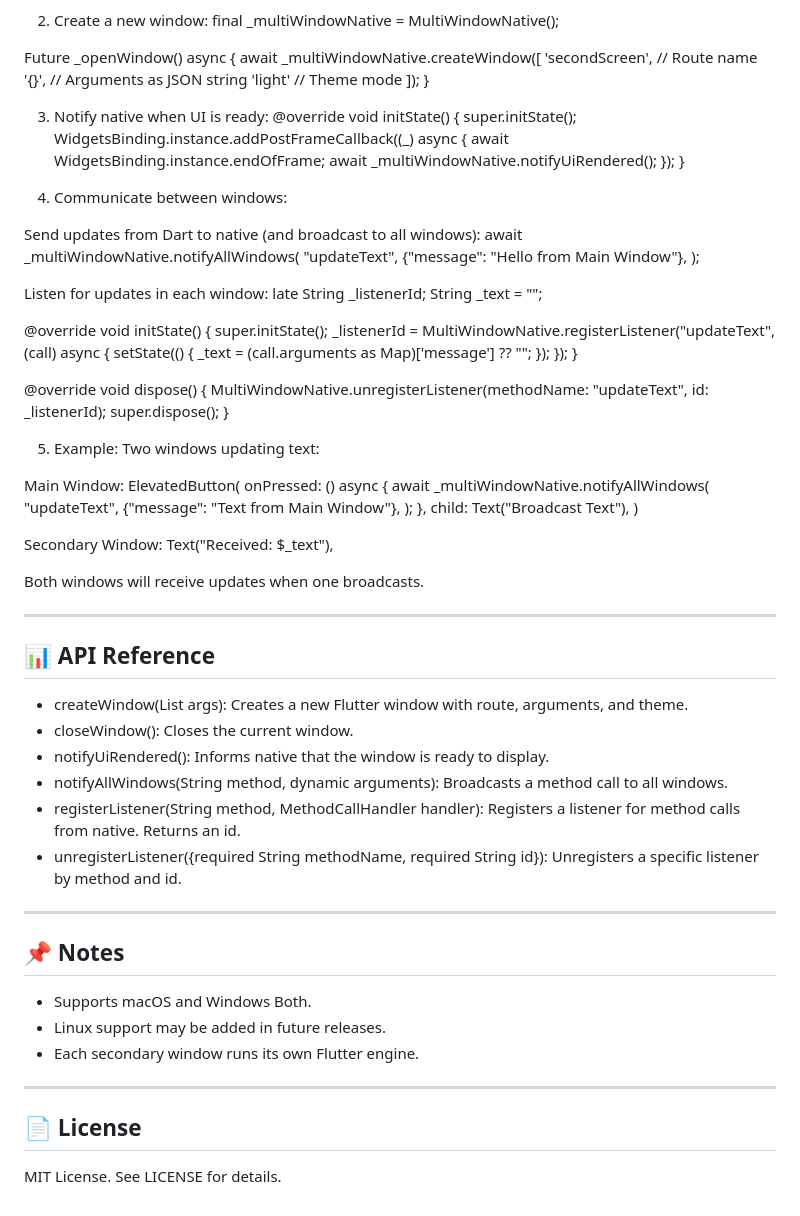
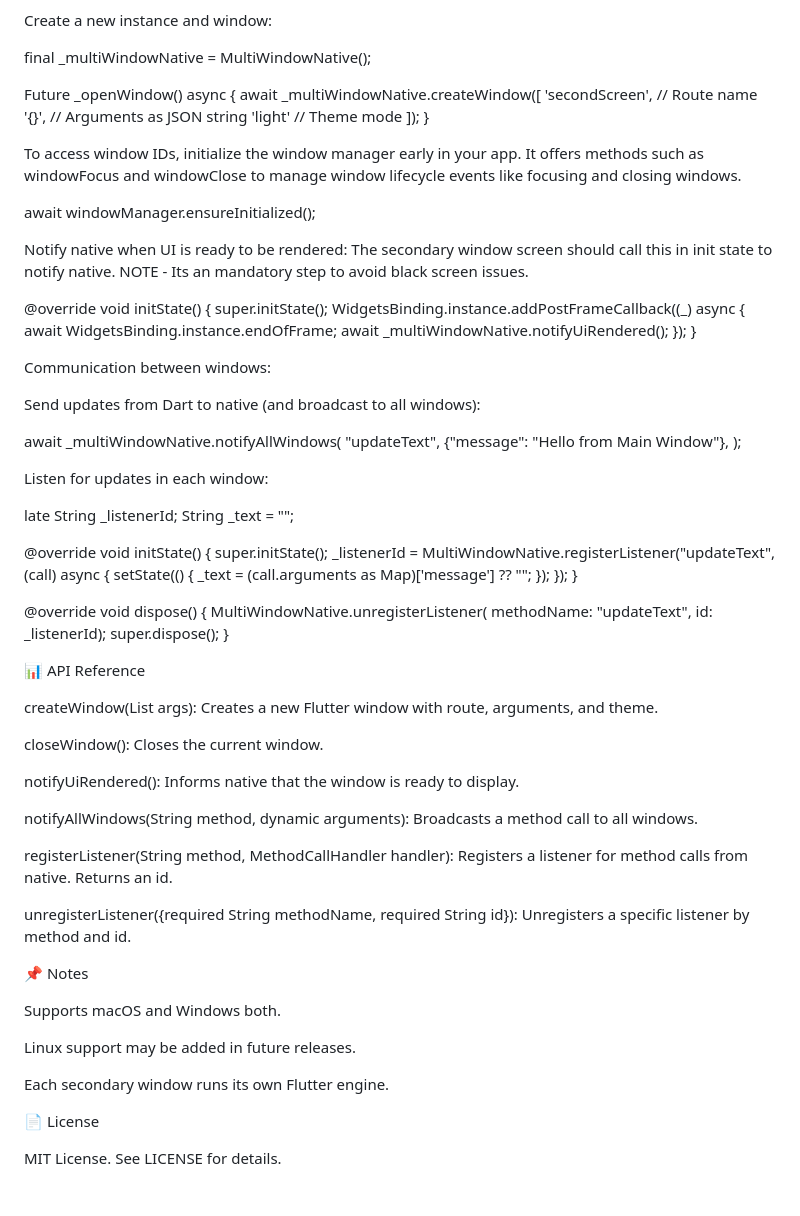
Before and after one commit to Swatimishra8/multi_window_native, a Markdown page: README.md, the part around one of its changes. Drawn GitHub-style.

```diff
--- a/README.md
+++ b/README.md
@@ -40,17 +52,25 @@ No extra setup required. The plugin will automatically:
 import 'package:multi_window_native/multi_window_native.dart';
 
-2. Create a new window:
+Create a new instance and window:
+
 final _multiWindowNative = MultiWindowNative();
 
 Future<void> _openWindow() async {
   await _multiWindowNative.createWindow([
     'secondScreen', // Route name
-    '{}',           // Arguments as JSON string
-    'light'         // Theme mode
+    '{}', // Arguments as JSON string
+    'light' // Theme mode
   ]);
 }
 
-3. Notify native when UI is ready:
+To access window IDs, initialize the window manager early in your app. It offers methods such as windowFocus and windowClose to manage window lifecycle events like focusing and closing windows.
+
+await windowManager.ensureInitialized();
+
+Notify native when UI is ready to be rendered:
+The secondary window screen should call this in init state to notify native.
+NOTE - Its an mandatory step to avoid black screen issues.
+
 @override
 void initState() {
   super.initState();
@@ -60,15 +80,17 @@ void initState() {
   });
 }
 
-4. Communicate between windows:
+Communication between windows:
 
 Send updates from Dart to native (and broadcast to all windows):
+
 await _multiWindowNative.notifyAllWindows(
   "updateText",
   {"message": "Hello from Main Window"},
 );
 
 Listen for updates in each window:
+
 late String _listenerId;
 String _text = "";
 
@@ -84,46 +106,33 @@ void initState() {
 
 @override
 void dispose() {
-  MultiWindowNative.unregisterListener(methodName: "updateText", id: _listenerId);
+  MultiWindowNative.unregisterListener(
+    methodName: "updateText", id: _listenerId);
   super.dispose();
 }
 
-5. Example: Two windows updating text:
+📊 API Reference
 
-Main Window:
-ElevatedButton(
-  onPressed: () async {
-    await _multiWindowNative.notifyAllWindows(
-      "updateText",
-      {"message": "Text from Main Window"},
-    );
-  },
-  child: Text("Broadcast Text"),
-)
+createWindow(List<String> args): Creates a new Flutter window with route, arguments, and theme.
 
-Secondary Window:
-Text("Received: $_text"),
+closeWindow(): Closes the current window.
 
-Both windows will receive updates when one broadcasts.
+notifyUiRendered(): Informs native that the window is ready to display.
 
----------------------------------------------------
-📊 API Reference
----------------------------------------------------
-- createWindow(List<String> args): Creates a new Flutter window with route, arguments, and theme.
-- closeWindow(): Closes the current window.
-- notifyUiRendered(): Informs native that the window is ready to display.
-- notifyAllWindows(String method, dynamic arguments): Broadcasts a method call to all windows.
-- registerListener(String method, MethodCallHandler handler): Registers a listener for method calls from native. Returns an id.
-- unregisterListener({required String methodName, required String id}): Unregisters a specific listener by method and id.
+notifyAllWindows(String method, dynamic arguments): Broadcasts a method call to all windows.
 
----------------------------------------------------
+registerListener(String method, MethodCallHandler handler): Registers a listener for method calls from native. Returns an id.
+
+unregisterListener({required String methodName, required String id}): Unregisters a specific listener by method and id.
+
 📌 Notes
----------------------------------------------------
-- Supports macOS and Windows Both.
-- Linux support may be added in future releases.
-- Each secondary window runs its own Flutter engine.
 
----------------------------------------------------
+Supports macOS and Windows both.
+
+Linux support may be added in future releases.
+
+Each secondary window runs its own Flutter engine.
+
 📄 License
----------------------------------------------------
+
 MIT License. See LICENSE for details.
```
Also changed, not shown: other parts of README.md (+32 -20 lines), CHANGELOG.md (+6 -0 lines), example/assets/images/main_window.png (added), example/assets/images/new_window.png (added), 11 other files.
